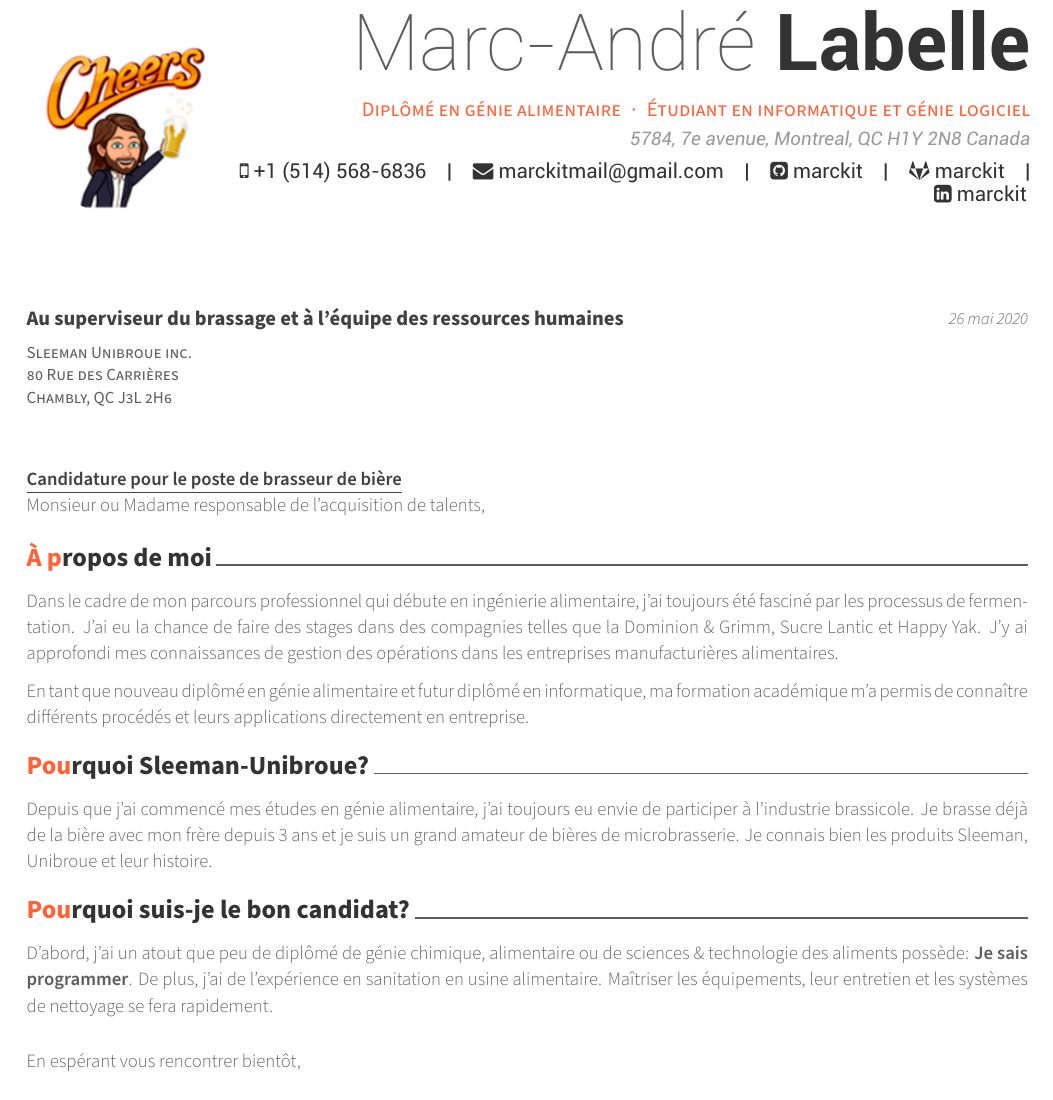
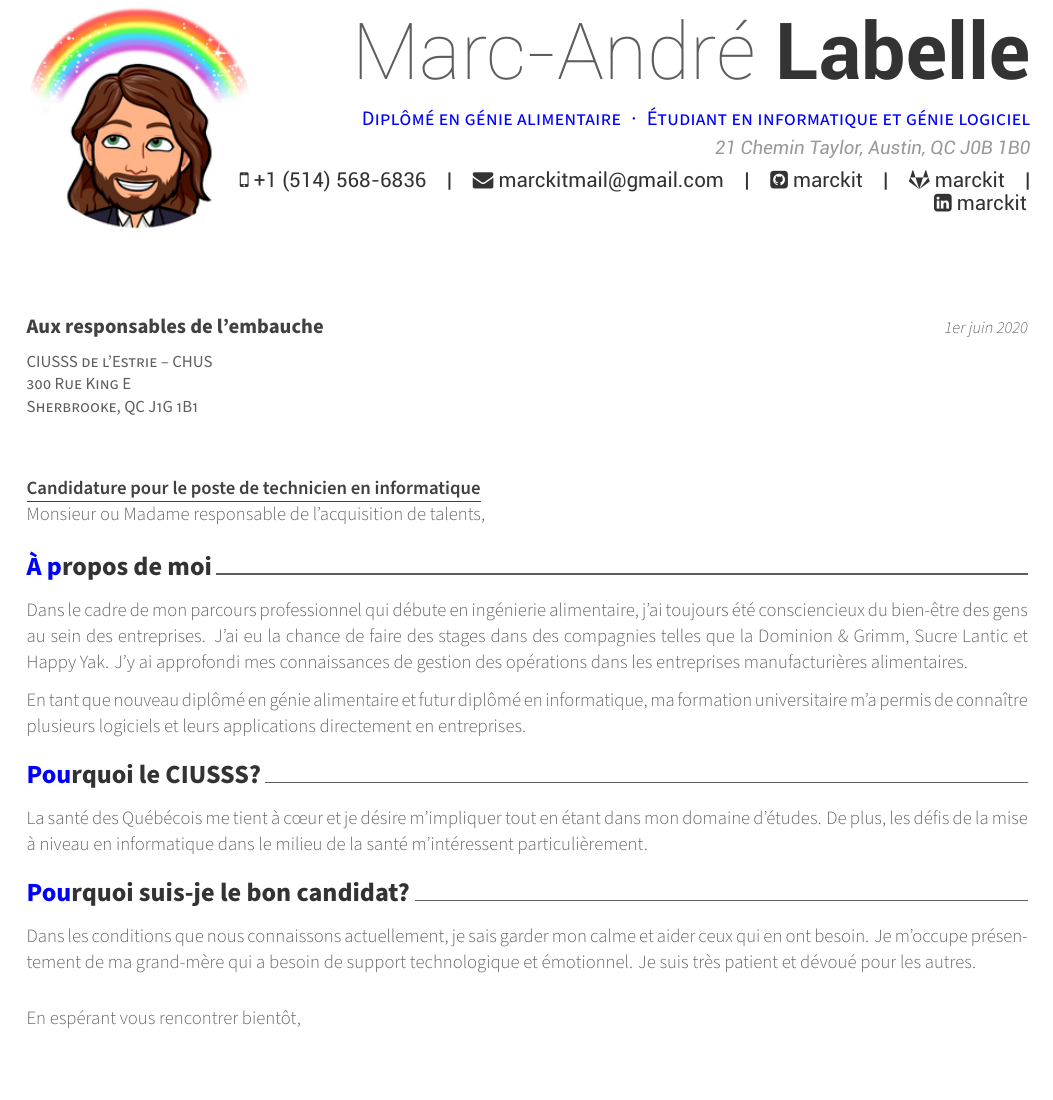
Before and after one commit to marckit/marckit-cv, a LaTeX CV (texfiles/coverletter.tex): part of the page, cut so that both start at the same text. Compiled offline with XeLaTeX.

Commit message:
CIUSS cv + coverletter

```diff
--- a/texfiles/coverletter.tex
+++ b/texfiles/coverletter.tex
@@ -30,7 +30,7 @@
 
 % Color for highlights
 % My Favorite Colors: awesome-blue
-\colorlet{awesome}{awesome-orange}
+\colorlet{awesome}{awesome-blue}
 % Uncomment if you would like to specify your own color
 % \definecolor{awesome}{HTML}{CA63A8}
 
@@ -57,7 +57,7 @@
 \name{Marc-André}{Labelle}
 %\position{Food Process Engineer Graduate{\enskip\cdotp\enskip}Computer Science Student} % -> en
 \position{Diplômé en génie alimentaire{\enskip\cdotp\enskip}Étudiant en informatique et génie logiciel} % -> fr
-\address{5784, 7e avenue, Montreal, QC H1Y 2N8 Canada}
+\address{21 Chemin Taylor, Austin, QC J0B 1B0}
 \mobile{+1 (514) 568-6836}
 \email{marckitmail@gmail.com}
 \github{marckit}
@@ -77,13 +77,13 @@
 \recipient
 %  {HR in charge}                       % -> en
 %   {Compagny\\Street Address\\City}    % -> en
-  {Au superviseur du brassage et à l'équipe des ressources humaines}                             % -> fr
-   {Sleeman Unibroue inc.\\80 Rue des Carrières\\ Chambly, QC J3L 2H6} % -> fr
+{Aux responsables de l'embauche}   % -> fr
+   {CIUSSS de l’Estrie – CHUS\\300 Rue King E\\Sherbrooke, QC J1G 1B1} % -> fr  {Au superviseur du brassage et à l'équipe des ressources humaines}                             % -> fr
 % Date de compilation
-\letterdate{26 mai 2020}
+\letterdate{1er juin 2020}
 % The title of the letter
 %\lettertitle{Information Technology} % -> en
-\lettertitle{Candidature pour le poste de brasseur de bière} % -> fr
+\lettertitle{Candidature pour le poste de technicien en informatique}           % -> fr
 % Ouverture de la lettre
 %\letteropening{Dear Talent Acquisition Advisors,}                % -> en
 \letteropening{Monsieur ou Madame responsable de l'acquisition de talents,} % -> fr
@@ -105,7 +105,7 @@
 % Print the footer with 3 arguments(<left>, <center>, <right>)
 % Leave any of these blank if they are not needed
 \makecvfooter
-  {\today}
+  {1er juin 2020}
 % {Marc-André Labelle~~~·~~~Cover Letter}         % -> en
   {Marc-André Labelle~~~·~~~Lettre de motivation} % -> fr
   {}
@@ -117,32 +117,30 @@
 %	LETTER CONTENT
 %-------------------------------------------------------------------------------
 \begin{cvletter}
+
   \lettersection{À \space propos de moi}
     Dans le cadre de mon parcours professionnel qui débute
     en ingénierie alimentaire, j'ai toujours été
-    fasciné par les processus de fermentation.
+    consciencieux du bien-être des gens au sein des entreprises.
     J’ai eu la chance de faire des stages dans des compagnies
     telles que la Dominion \& Grimm, Sucre Lantic et Happy Yak.
     J’y ai approfondi mes connaissances de gestion des opérations dans
     les entreprises manufacturières alimentaires.
 
     En tant que nouveau diplômé en génie alimentaire et futur diplômé
-    en informatique, ma formation académique m’a permis de connaître
-    différents procédés et leurs applications directement en entreprise.
+    en informatique, ma formation universitaire m’a permis de connaître
+    plusieurs logiciels et leurs applications directement en entreprises.
 
-  \lettersection{Pourquoi Sleeman-Unibroue?}
-    Depuis que j'ai commencé mes études en génie alimentaire, j'ai toujours
-    eu envie de participer à l'industrie brassicole.
-    Je brasse déjà de la bière avec mon frère depuis 3 ans et je suis
-    un grand amateur de bières de microbrasserie.
-    Je connais bien les produits Sleeman, Unibroue et leur histoire.
+  \lettersection{Pourquoi le CIUSSS?}
+    La santé des Québécois me tient à cœur et je désire m'impliquer tout en
+    étant dans mon domaine d'études. De plus, les défis de la mise à niveau
+    en informatique dans le milieu de la santé m'intéressent particulièrement.
 
   \lettersection{Pourquoi suis-je le bon candidat?}
-    D'abord, j'ai un atout que peu de diplômé de génie chimique, alimentaire ou
-    de sciences \& technologie des aliments possède: \textbf{Je sais programmer}.
-    De plus, j'ai de l'expérience en sanitation en usine alimentaire.
-    Maîtriser les équipements, leur entretien et les systèmes de nettoyage
-    se fera rapidement.
+    Dans les conditions que nous connaissons actuellement,
+    je sais garder mon calme et aider ceux qui en ont besoin.
+    Je m'occupe présentement de ma grand-mère qui a besoin de support
+    technologique et émotionnel. Je suis très patient et dévoué pour les autres.
 
 \end{cvletter}
 
```
Also changed, not shown: texfiles/cv.tex (+2 -2 lines), images/profile.png, pdf/coverletter.pdf, pdf/cv.pdf.
